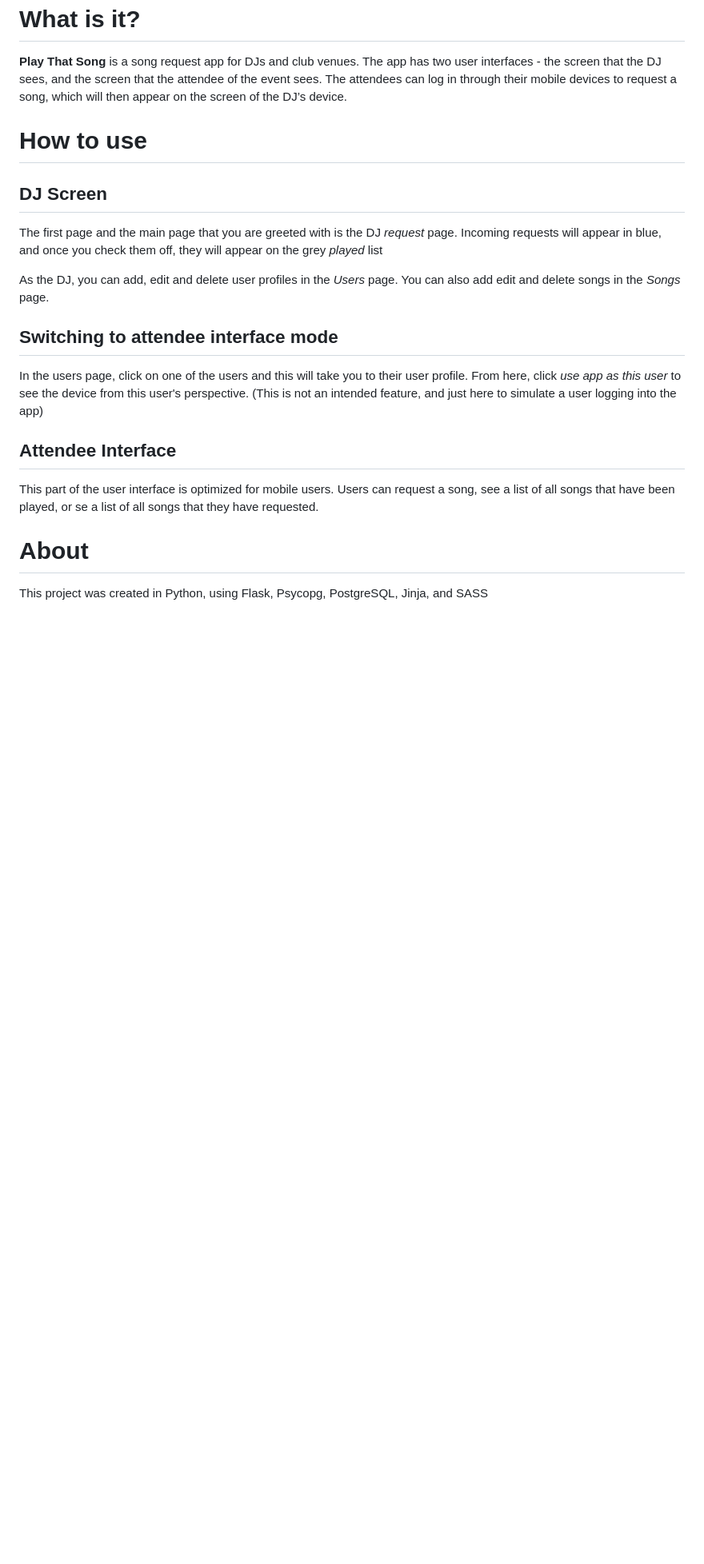
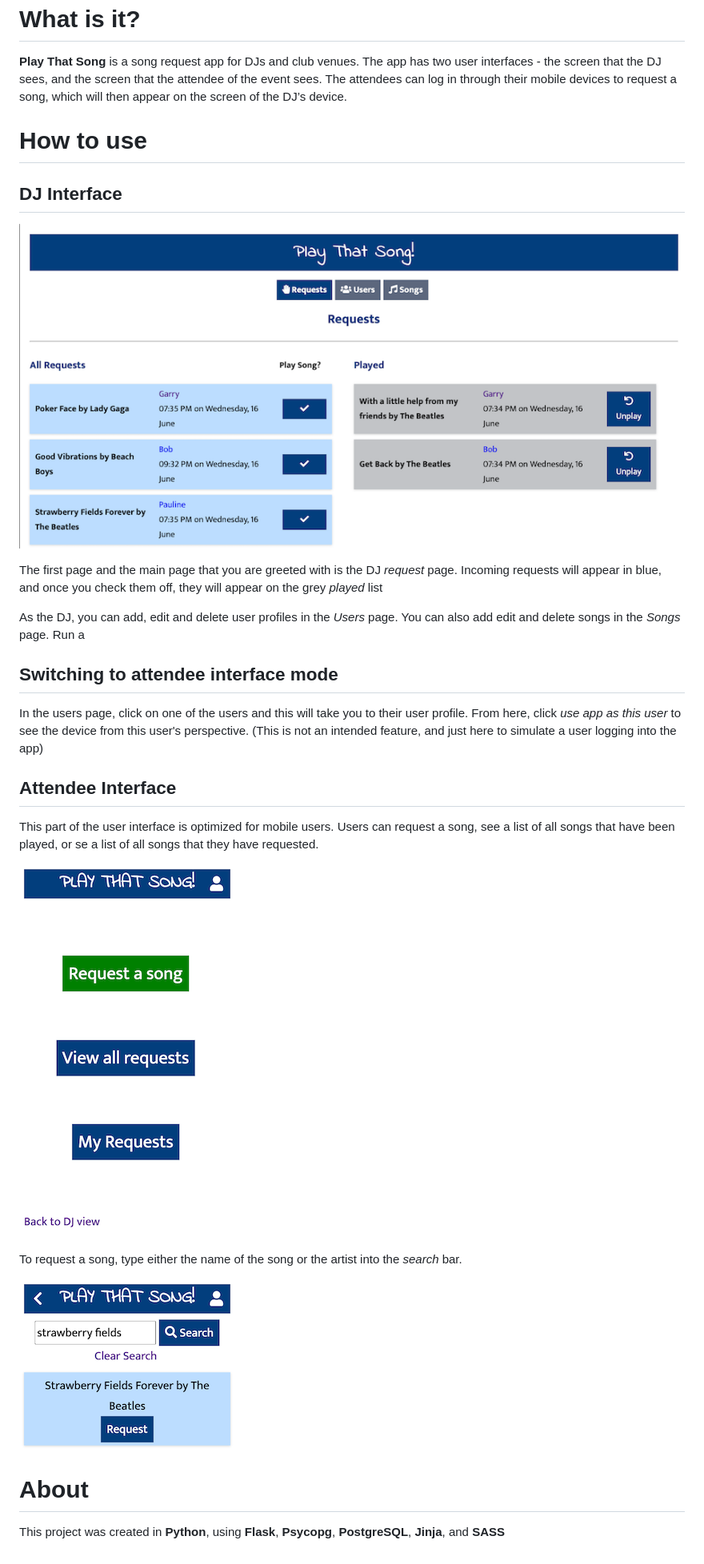
Before and after one commit to HallGM/play-that-song, a Markdown page: README.md, the part around the change. Shown: that part at 80% size. Rendered like a GitHub page; pictures changed too: screenshots/attendee_view.png (added), screenshots/attendee_view_search.png (added), screenshots/dj_view.png (added); blank space fills up the shorter version.

Commit message:
added screenshots to readme

```diff
--- a/README.md
+++ b/README.md
@@ -4,21 +4,29 @@
 
 # How to use
 
-## DJ Screen
+## DJ Interface
 
-The first page and the main page that you are greeted with is the DJ *request* page. Incoming requests will appear in blue, and once you check them off, they will appear on the grey *played* list
+![DJ interface](./screenshots/dj_view.png?raw=true "Dj View")
 
-As the DJ, you can add, edit and delete user profiles in the *Users* page. You can also add edit and delete songs in the *Songs* page.
+The first page and the main page that you are greeted with is the DJ _request_ page. Incoming requests will appear in blue, and once you check them off, they will appear on the grey _played_ list
+
+As the DJ, you can add, edit and delete user profiles in the _Users_ page. You can also add edit and delete songs in the _Songs_ page. Run a
 
 ## Switching to attendee interface mode
 
-In the users page, click on one of the users and this will take you to their user profile. From here, click *use app as this user* to see the device from this user's perspective.
+In the users page, click on one of the users and this will take you to their user profile. From here, click _use app as this user_ to see the device from this user's perspective.
 (This is not an intended feature, and just here to simulate a user logging into the app)
 
 ## Attendee Interface
 
 This part of the user interface is optimized for mobile users. Users can request a song, see a list of all songs that have been played, or se a list of all songs that they have requested.
 
+![Attendee interface](./screenshots/attendee_view.png?raw=true "Attendee Mobile View")
+
+To request a song, type either the name of the song or the artist into the _search_ bar.
+
+![Attendee interface Search Bar](./screenshots/attendee_view_search.png?raw=true "Attendee Mobile View Search")
+
 # About
 
-This project was created in Python, using Flask, Psycopg, PostgreSQL, Jinja, and SASS
+This project was created in **Python**, using **Flask**, **Psycopg**, **PostgreSQL**, **Jinja**, and **SASS**
```
